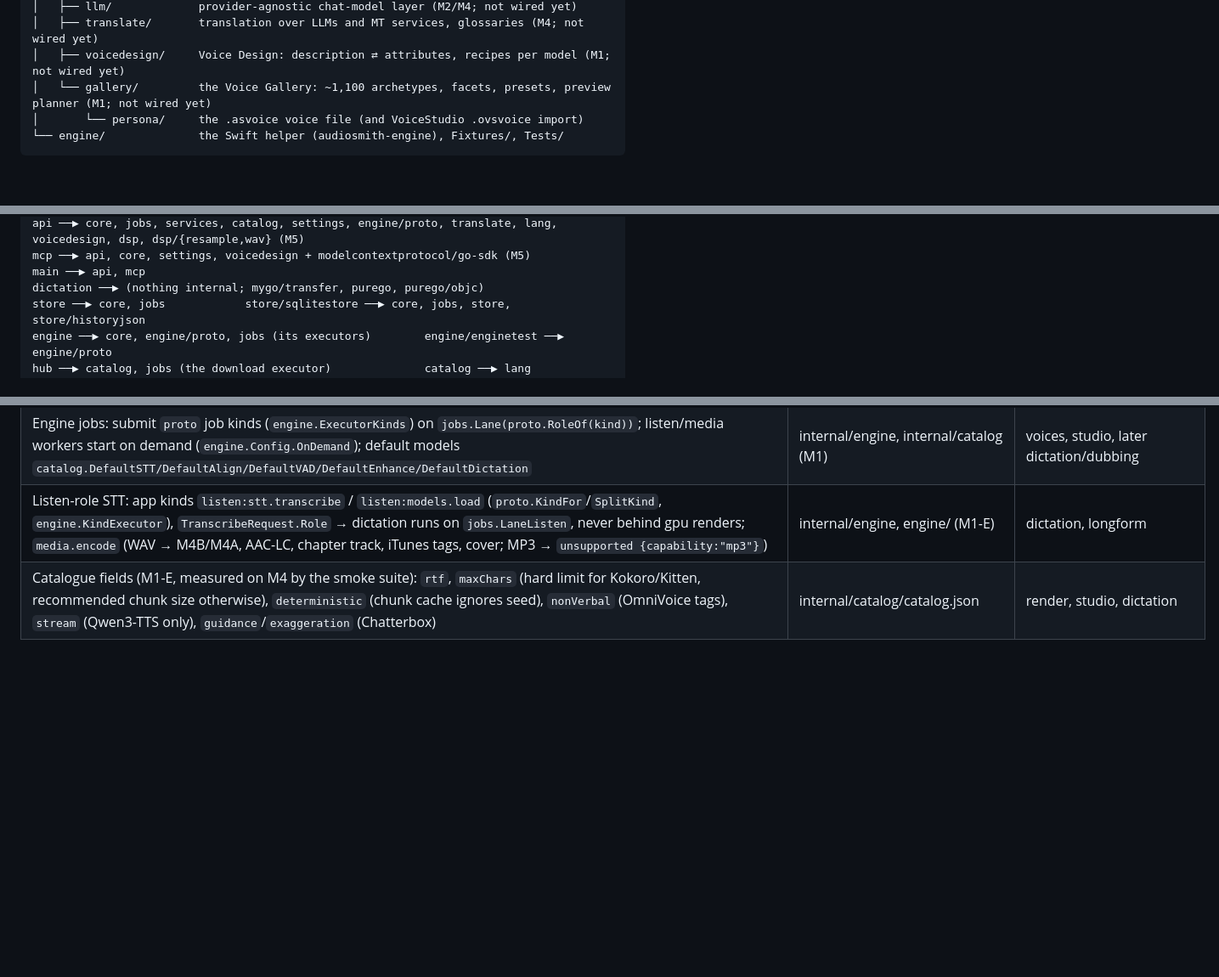
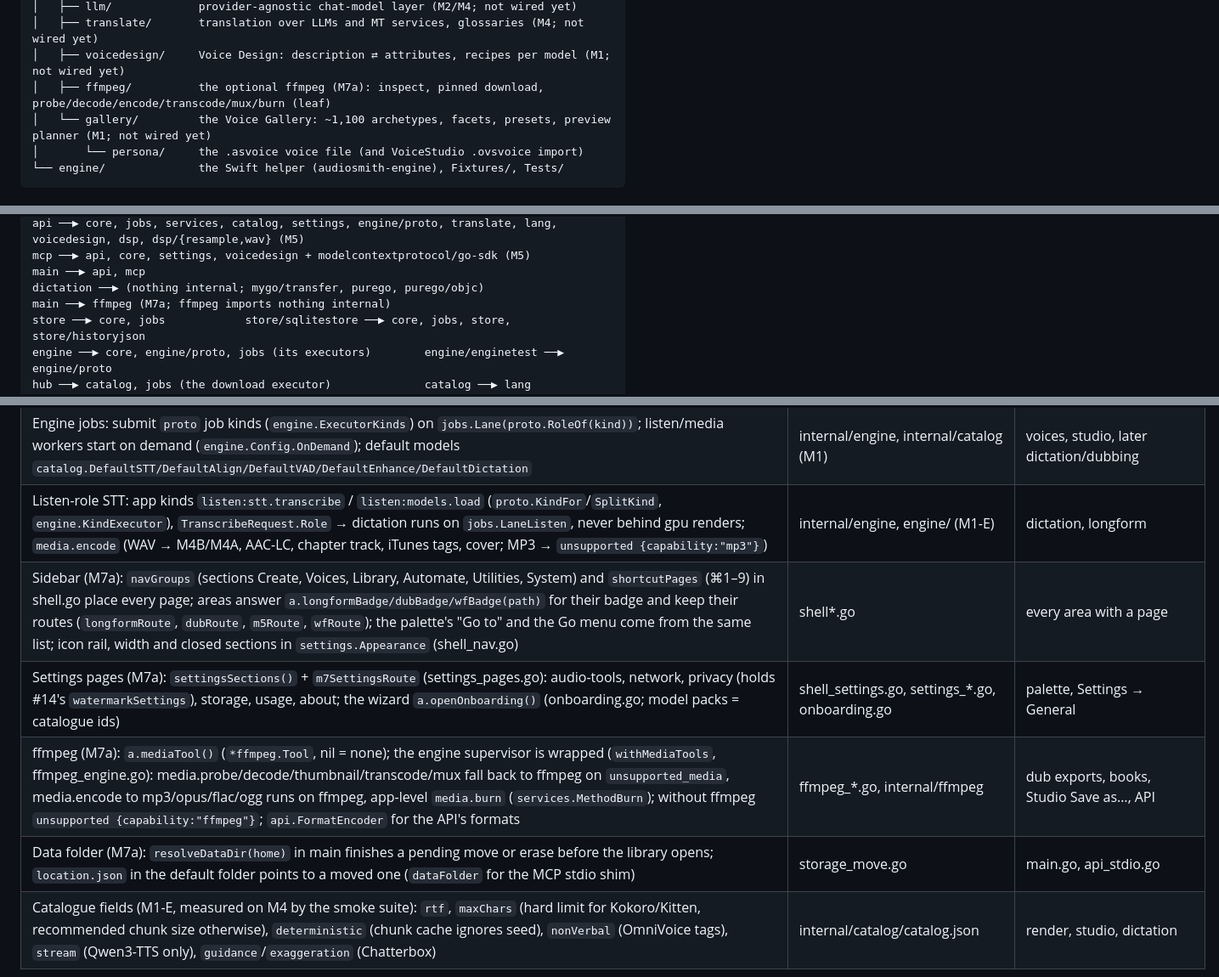
Before and after one commit to Reger-c/AudioSmith, a Markdown page: docs/architecture.md, 3 parts joined by grey strips. Shown at 85% size. Drawn GitHub-style; blank space fills up the shorter version.

```diff
--- a/docs/architecture.md
+++ b/docs/architecture.md
@@ -35,6 +35,7 @@ github.com/hehehai/AudioSmith
 │   ├── llm/             provider-agnostic chat-model layer (M2/M4; not wired yet)
 │   ├── translate/       translation over LLMs and MT services, glossaries (M4; not wired yet)
 │   ├── voicedesign/     Voice Design: description ⇄ attributes, recipes per model (M1; not wired yet)
+│   ├── ffmpeg/          the optional ffmpeg (M7a): inspect, pinned download, probe/decode/encode/transcode/mux/burn (leaf)
 │   └── gallery/         the Voice Gallery: ~1,100 archetypes, facets, presets, preview planner (M1; not wired yet)
 │       └── persona/     the .asvoice voice file (and VoiceStudio .ovsvoice import)
 └── engine/              the Swift helper (audiosmith-engine), Fixtures/, Tests/
@@ -59,6 +60,7 @@ api ──▶ core, jobs, services, catalog, settings, engine/proto, translate,
 mcp ──▶ api, core, settings, voicedesign + modelcontextprotocol/go-sdk (M5)
 main ──▶ api, mcp
 dictation ──▶ (nothing internal; mygo/transfer, purego, purego/objc)
+main ──▶ ffmpeg (M7a; ffmpeg imports nothing internal)
 store ──▶ core, jobs            store/sqlitestore ──▶ core, jobs, store, store/historyjson
 engine ──▶ core, engine/proto, jobs (its executors)        engine/enginetest ──▶ engine/proto
 hub ──▶ catalog, jobs (the download executor)              catalog ──▶ lang
@@ -157,6 +159,10 @@ Downloads (Models page, or Download next to the Studio's error) are `model.downl
 | `a.probeMedia`, `a.captureDevices`, `a.startRecording(params, onLevel, then)`, `a.stopRecording`, `engineErrorText(err)`, `jobErrorText(*jobs.Error)` | enginelink.go (M1) | voices/clone (reference recorder, imports), studio |
 | Engine jobs: submit `proto` job kinds (`engine.ExecutorKinds`) on `jobs.Lane(proto.RoleOf(kind))`; listen/media workers start on demand (`engine.Config.OnDemand`); default models `catalog.DefaultSTT/DefaultAlign/DefaultVAD/DefaultEnhance/DefaultDictation` | internal/engine, internal/catalog (M1) | voices, studio, later dictation/dubbing |
 | Listen-role STT: app kinds `listen:stt.transcribe` / `listen:models.load` (`proto.KindFor`/`SplitKind`, `engine.KindExecutor`), `TranscribeRequest.Role` → dictation runs on `jobs.LaneListen`, never behind gpu renders; `media.encode` (WAV → M4B/M4A, AAC-LC, chapter track, iTunes tags, cover; MP3 → `unsupported {capability:"mp3"}`) | internal/engine, engine/ (M1-E) | dictation, longform |
+| Sidebar (M7a): `navGroups` (sections Create, Voices, Library, Automate, Utilities, System) and `shortcutPages` (⌘1–9) in shell.go place every page; areas answer `a.longformBadge/dubBadge/wfBadge(path)` for their badge and keep their routes (`longformRoute`, `dubRoute`, `m5Route`, `wfRoute`); the palette's "Go to" and the Go menu come from the same list; icon rail, width and closed sections in `settings.Appearance` (shell_nav.go) | shell*.go | every area with a page |
+| Settings pages (M7a): `settingsSections()` + `m7SettingsRoute` (settings_pages.go): audio-tools, network, privacy (holds #14's `watermarkSettings`), storage, usage, about; the wizard `a.openOnboarding()` (onboarding.go; model packs = catalogue ids) | shell_settings.go, settings_*.go, onboarding.go | palette, Settings → General |
+| ffmpeg (M7a): `a.mediaTool()` (`*ffmpeg.Tool`, nil = none); the engine supervisor is wrapped (`withMediaTools`, ffmpeg_engine.go): media.probe/decode/thumbnail/transcode/mux fall back to ffmpeg on `unsupported_media`, media.encode to mp3/opus/flac/ogg runs on ffmpeg, app-level `media.burn` (`services.MethodBurn`); without ffmpeg `unsupported {capability:"ffmpeg"}`; `api.FormatEncoder` for the API's formats | ffmpeg_*.go, internal/ffmpeg | dub exports, books, Studio Save as…, API |
+| Data folder (M7a): `resolveDataDir(home)` in main finishes a pending move or erase before the library opens; `location.json` in the default folder points to a moved one (`dataFolder` for the MCP stdio shim) | storage_move.go | main.go, api_stdio.go |
 | Catalogue fields (M1-E, measured on M4 by the smoke suite): `rtf`, `maxChars` (hard limit for Kokoro/Kitten, recommended chunk size otherwise), `deterministic` (chunk cache ignores seed), `nonVerbal` (OmniVoice tags), `stream` (Qwen3-TTS only), `guidance`/`exaggeration` (Chatterbox) | internal/catalog/catalog.json | render, studio, dictation |
 
 ## 4. Contracts (summary)
```
Also changed, not shown: README.md (+25 -17 lines), docs/local-api.md (+2 -2 lines).
